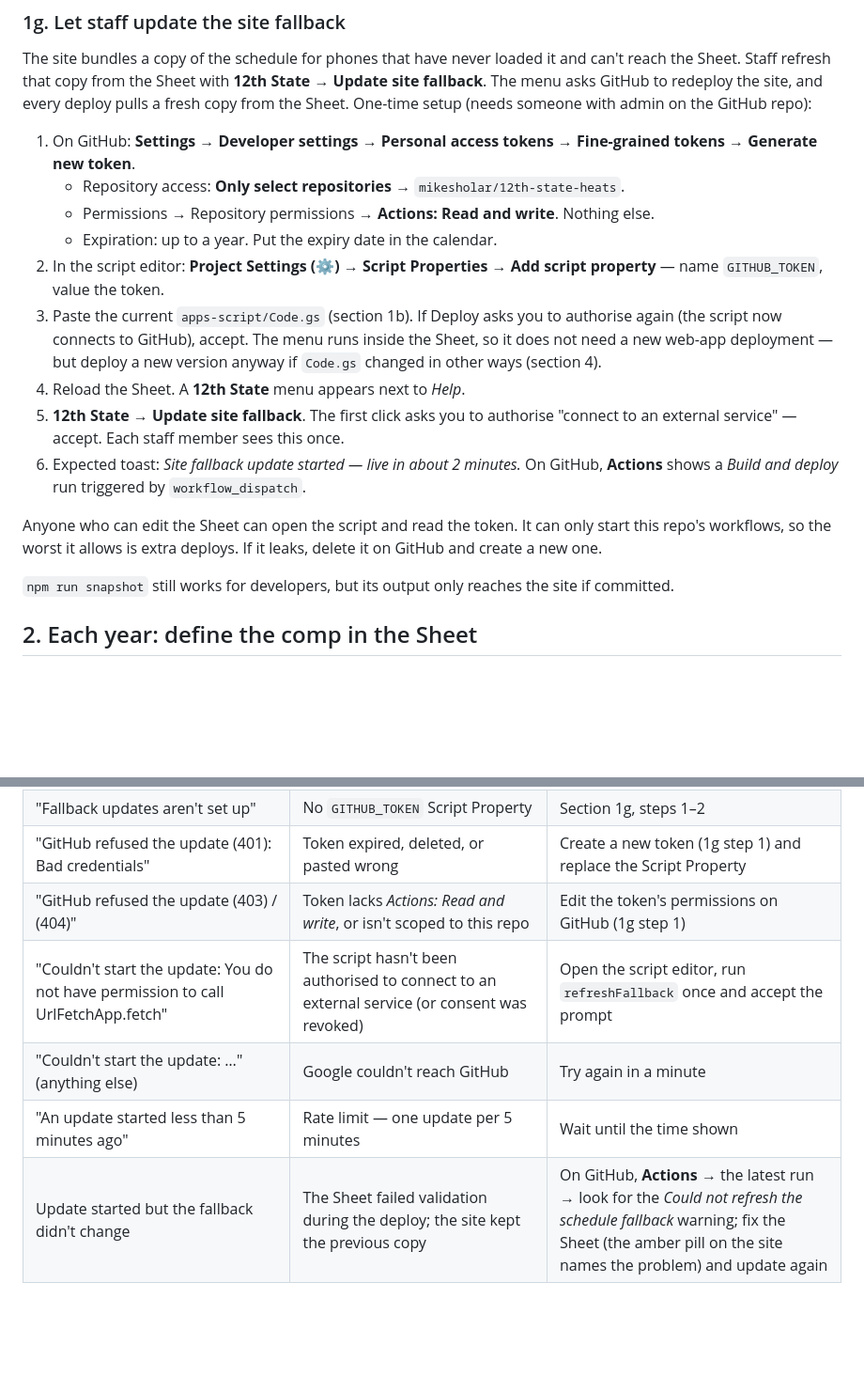
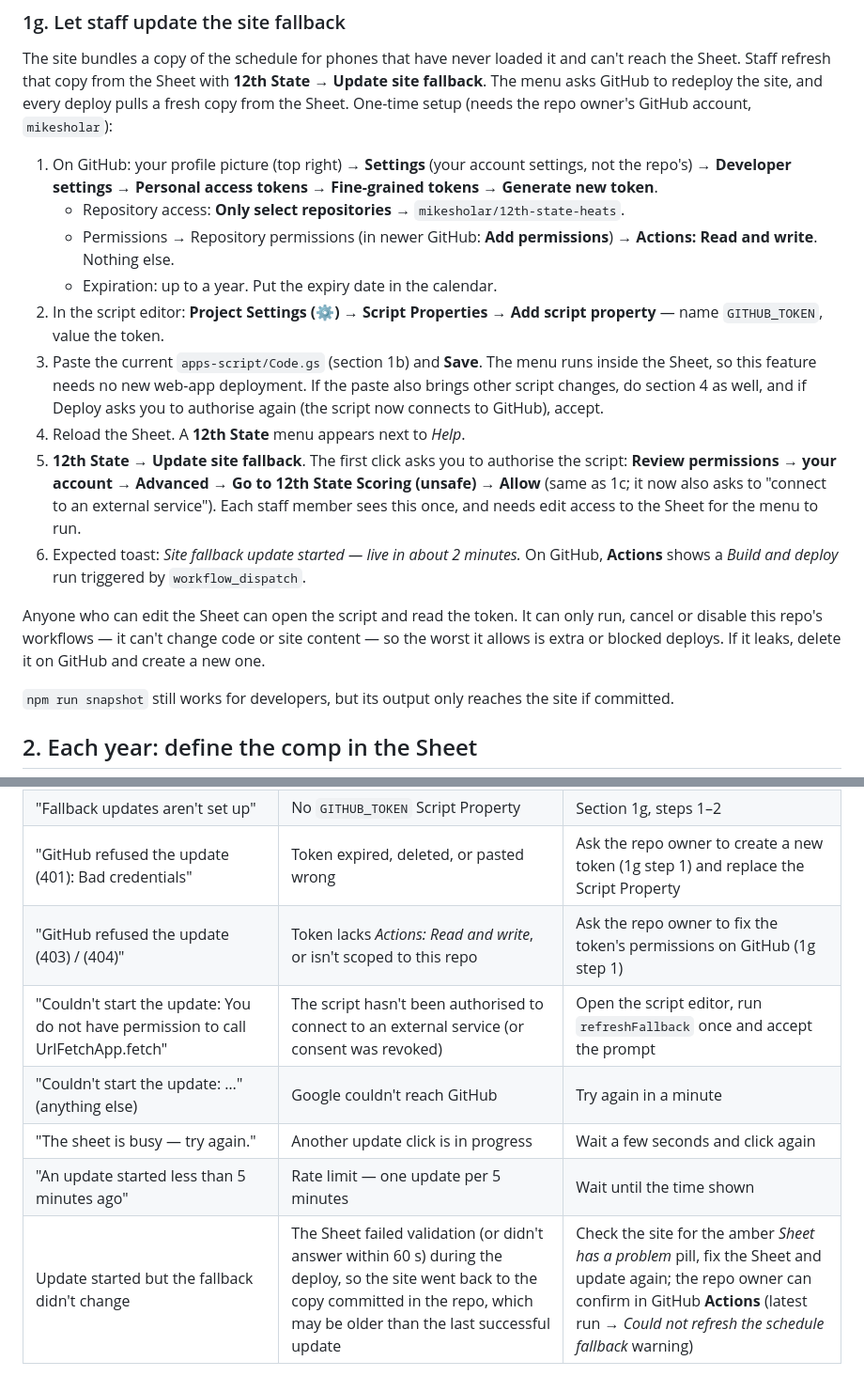
Before and after one commit to mikesholar/12th-state-heats, a Markdown page: docs/deploy.md, 2 parts joined by grey strips. Shown at 94% size. GitHub-like rendering; blank space fills up the shorter version.

Commit message:
docs: fallback refresh setup for non-developers; accurate failure behaviour
Co-Authored-By: Claude Opus 5.5 <noreply@anthropic.com>

```diff
--- a/docs/deploy.md
+++ b/docs/deploy.md
@@ -115,33 +115,36 @@ The site bundles a copy of the schedule for phones that have never loaded
 it and can't reach the Sheet. Staff refresh that copy from the Sheet with
 **12th State → Update site fallback**. The menu asks GitHub to redeploy the
 site, and every deploy pulls a fresh copy from the Sheet. One-time setup
-(needs someone with admin on the GitHub repo):
+(needs the repo owner's GitHub account, `mikesholar`):
 
-1. On GitHub: **Settings → Developer settings → Personal access tokens →
-   Fine-grained tokens → Generate new token**.
+1. On GitHub: your profile picture (top right) → **Settings** (your account
+   settings, not the repo's) → **Developer settings → Personal access tokens
+   → Fine-grained tokens → Generate new token**.
    - Repository access: **Only select repositories** →
      `mikesholar/12th-state-heats`.
-   - Permissions → Repository permissions → **Actions: Read and write**.
-     Nothing else.
+   - Permissions → Repository permissions (in newer GitHub: **Add
+     permissions**) → **Actions: Read and write**. Nothing else.
    - Expiration: up to a year. Put the expiry date in the calendar.
 2. In the script editor: **Project Settings (⚙) → Script Properties → Add
    script property** — name `GITHUB_TOKEN`, value the token.
-3. Paste the current `apps-script/Code.gs` (section 1b). If Deploy asks you
-   to authorise again (the script now connects to GitHub), accept. The menu runs
-   inside the Sheet, so it does not need a new web-app deployment — but
-   deploy a new version anyway if `Code.gs` changed in other ways
-   (section 4).
+3. Paste the current `apps-script/Code.gs` (section 1b) and **Save**. The
+   menu runs inside the Sheet, so this feature needs no new web-app
+   deployment. If the paste also brings other script changes, do section 4
+   as well, and if Deploy asks you to authorise again (the script now
+   connects to GitHub), accept.
 4. Reload the Sheet. A **12th State** menu appears next to *Help*.
 5. **12th State → Update site fallback**. The first click asks you to
-   authorise "connect to an external service" — accept. Each staff member
-   sees this once.
+   authorise the script: **Review permissions → your account → Advanced →
+   Go to 12th State Scoring (unsafe) → Allow** (same as 1c; it now also asks
+   to "connect to an external service"). Each staff member sees this once,
+   and needs edit access to the Sheet for the menu to run.
 6. Expected toast: *Site fallback update started — live in about 2
    minutes.* On GitHub, **Actions** shows a *Build and deploy* run
    triggered by `workflow_dispatch`.
 
 Anyone who can edit the Sheet can open the script and read the token. It
-can only start this repo's workflows, so the worst it allows is extra
-deploys. If it leaks, delete it on GitHub and create a new one.
+can only run, cancel or disable this repo's workflows — it can't change
+code or site content — so the worst it allows is extra or blocked deploys. If it leaks, delete it on GitHub and create a new one.
 
 `npm run snapshot` still works for developers, but its output only reaches
 the site if committed.
@@ -318,9 +321,10 @@ still has `teamSize` and `divisions` rows in `Settings` instead.
 | Amber "Sheet has a problem: Divisions: …" | A row in the `Divisions` tab has a blank or non-number `teamSize`, or a blank division name | Fix the row in the `Divisions` tab |
 | No **12th State** menu in the Sheet | Sheet opened before the script was pasted, or `Code.gs` is out of date | Reload the Sheet; paste the current `Code.gs` (1b) |
 | "Fallback updates aren't set up" | No `GITHUB_TOKEN` Script Property | Section 1g, steps 1–2 |
-| "GitHub refused the update (401): Bad credentials" | Token expired, deleted, or pasted wrong | Create a new token (1g step 1) and replace the Script Property |
-| "GitHub refused the update (403) / (404)" | Token lacks *Actions: Read and write*, or isn't scoped to this repo | Edit the token's permissions on GitHub (1g step 1) |
+| "GitHub refused the update (401): Bad credentials" | Token expired, deleted, or pasted wrong | Ask the repo owner to create a new token (1g step 1) and replace the Script Property |
+| "GitHub refused the update (403) / (404)" | Token lacks *Actions: Read and write*, or isn't scoped to this repo | Ask the repo owner to fix the token's permissions on GitHub (1g step 1) |
 | "Couldn't start the update: You do not have permission to call UrlFetchApp.fetch" | The script hasn't been authorised to connect to an external service (or consent was revoked) | Open the script editor, run `refreshFallback` once and accept the prompt |
 | "Couldn't start the update: …" (anything else) | Google couldn't reach GitHub | Try again in a minute |
+| "The sheet is busy — try again." | Another update click is in progress | Wait a few seconds and click again |
 | "An update started less than 5 minutes ago" | Rate limit — one update per 5 minutes | Wait until the time shown |
-| Update started but the fallback didn't change | The Sheet failed validation during the deploy; the site kept the previous copy | On GitHub, **Actions** → the latest run → look for the *Could not refresh the schedule fallback* warning; fix the Sheet (the amber pill on the site names the problem) and update again |
+| Update started but the fallback didn't change | The Sheet failed validation (or didn't answer within 60 s) during the deploy, so the site went back to the copy committed in the repo, which may be older than the last successful update | Check the site for the amber *Sheet has a problem* pill, fix the Sheet and update again; the repo owner can confirm in GitHub **Actions** (latest run → *Could not refresh the schedule fallback* warning) |
```
Also changed, not shown: 1 other file.
